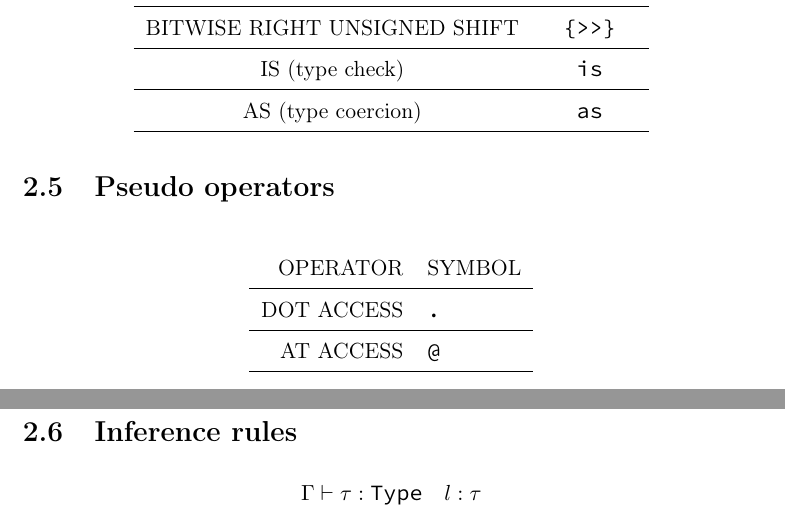
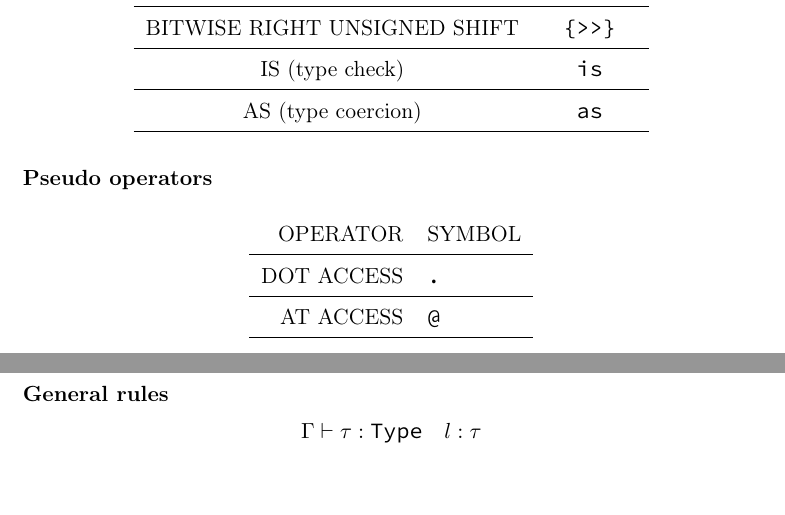
Before and after one commit to simonvic/GioviSpecs_tex, a LaTeX document (type_system.tex): two parts of pages 18 and 19 of 37, joined at a grey line, cut so that both start at the same text, the shorter picture padded with empty space. Compiled offline with pdfLaTeX.

Commit message:
fix(infrule): heading levels

```diff
--- a/type_system.tex
+++ b/type_system.tex
@@ -869,7 +869,7 @@ Range from $b$ (begin) to $e$ (end) with a step $s$
 	AS (type coercion)              & \verb$as$  \\\hline
 \end{longtable}
 
-\section{Pseudo operators}
+\paragraph{Pseudo operators}
 
 \begin{longtable}{rl}
 	OPERATOR   & SYMBOL     \\\hline
@@ -879,7 +879,7 @@ Range from $b$ (begin) to $e$ (end) with a step $s$
 
 \newpage
 
-\section{Inference rules}
+\paragraph{General rules}
 
 \[
 	\infrule{
```
